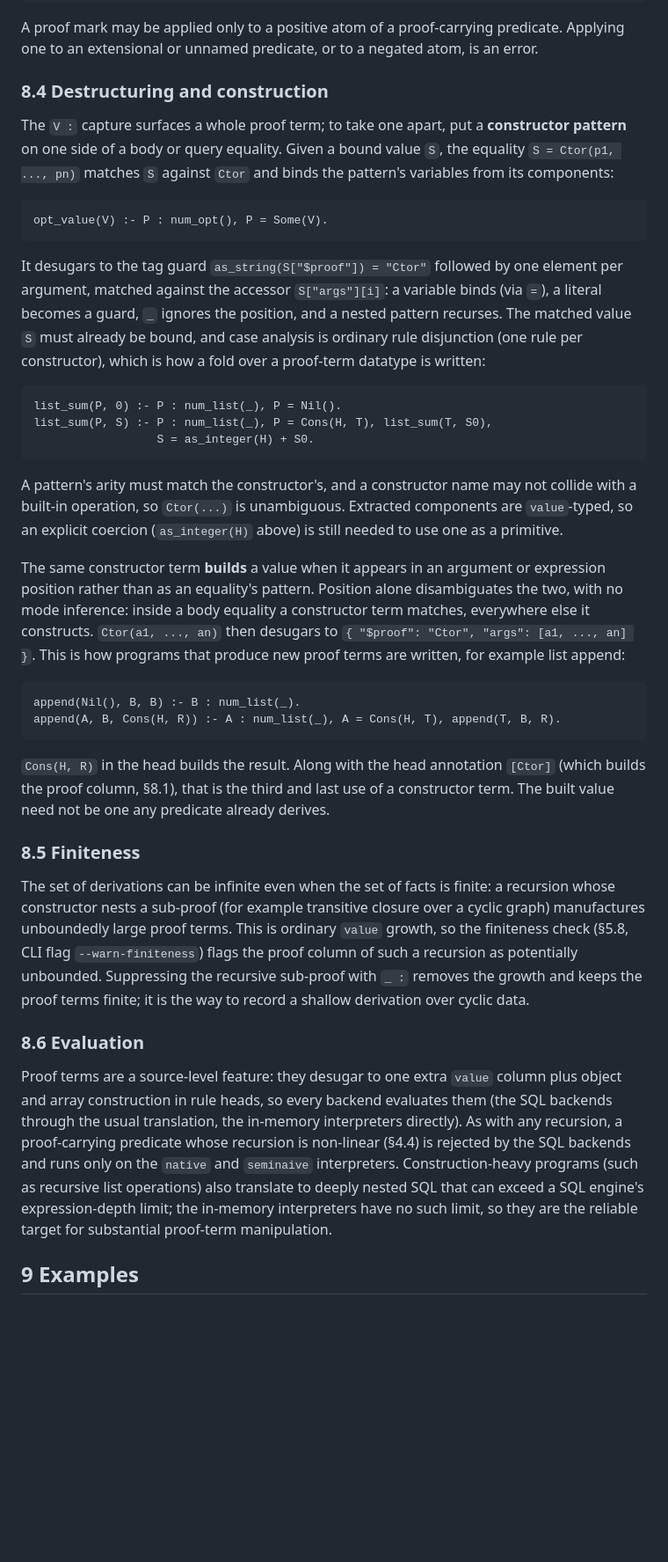
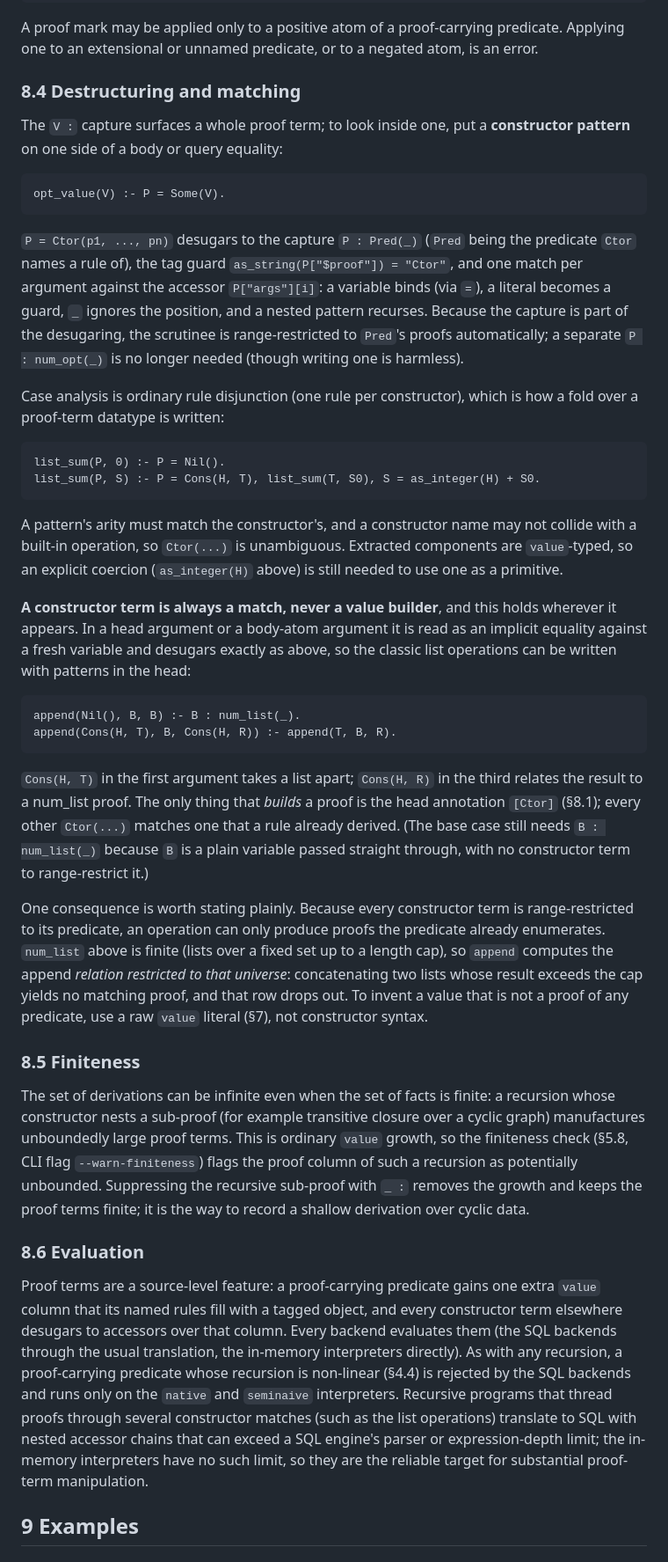
Before and after one commit to max-schaefer/datamog, a Markdown page: doc/spec.md, the part around the change. Shown at 88% size. GitHub-like rendering; blank space fills up the shorter version.

````diff
--- a/doc/spec.md
+++ b/doc/spec.md
@@ -1952,28 +1952,30 @@ A proof mark may be applied only to a positive atom of a proof-carrying
 predicate. Applying one to an extensional or unnamed predicate, or to a negated
 atom, is an error.
 
-### 8.4 Destructuring and construction
-
-The `V :` capture surfaces a whole proof term; to take one apart, put a
-**constructor pattern** on one side of a body or query equality. Given a bound
-value `S`, the equality `S = Ctor(p1, ..., pn)` matches `S` against `Ctor` and
-binds the pattern's variables from its components:
+### 8.4 Destructuring and matching
+
+The `V :` capture surfaces a whole proof term; to look inside one, put a
+**constructor pattern** on one side of a body or query equality:
 
 ```prolog
-opt_value(V) :- P : num_opt(), P = Some(V).
-```
-
-It desugars to the tag guard `as_string(S["$proof"]) = "Ctor"` followed by one
-element per argument, matched against the accessor `S["args"][i]`: a variable
-binds (via `=`), a literal becomes a guard, `_` ignores the position, and a
-nested pattern recurses. The matched value `S` must already be bound, and case
-analysis is ordinary rule disjunction (one rule per constructor), which is how
-a fold over a proof-term datatype is written:
+opt_value(V) :- P = Some(V).
+```
+
+`P = Ctor(p1, ..., pn)` desugars to the capture `P : Pred(_)` (`Pred` being the
+predicate `Ctor` names a rule of), the tag guard
+`as_string(P["$proof"]) = "Ctor"`, and one match per argument against the
+accessor `P["args"][i]`: a variable binds (via `=`), a literal becomes a guard,
+`_` ignores the position, and a nested pattern recurses. Because the capture is
+part of the desugaring, the scrutinee is range-restricted to `Pred`'s proofs
+automatically; a separate `P : num_opt(_)` is no longer needed (though writing
+one is harmless).
+
+Case analysis is ordinary rule disjunction (one rule per constructor), which is
+how a fold over a proof-term datatype is written:
 
 ```prolog
-list_sum(P, 0) :- P : num_list(_), P = Nil().
-list_sum(P, S) :- P : num_list(_), P = Cons(H, T), list_sum(T, S0),
-                  S = as_integer(H) + S0.
+list_sum(P, 0) :- P = Nil().
+list_sum(P, S) :- P = Cons(H, T), list_sum(T, S0), S = as_integer(H) + S0.
 ```
 
 A pattern's arity must match the constructor's, and a constructor name may not
@@ -1981,22 +1983,30 @@ collide with a built-in operation, so `Ctor(...)` is unambiguous. Extracted
 components are `value`-typed, so an explicit coercion (`as_integer(H)` above) is
 still needed to use one as a primitive.
 
-The same constructor term **builds** a value when it appears in an argument or
-expression position rather than as an equality's pattern. Position alone
-disambiguates the two, with no mode inference: inside a body equality a
-constructor term matches, everywhere else it constructs. `Ctor(a1, ..., an)`
-then desugars to `{ "$proof": "Ctor", "args": [a1, ..., an] }`. This is how
-programs that produce new proof terms are written, for example list append:
+**A constructor term is always a match, never a value builder**, and this holds
+wherever it appears. In a head argument or a body-atom argument it is read as an
+implicit equality against a fresh variable and desugars exactly as above, so the
+classic list operations can be written with patterns in the head:
 
 ```prolog
 append(Nil(), B, B) :- B : num_list(_).
-append(A, B, Cons(H, R)) :- A : num_list(_), A = Cons(H, T), append(T, B, R).
-```
-
-`Cons(H, R)` in the head builds the result. Along with the head annotation
-`[Ctor]` (which builds the proof column, §8.1), that is the third and last use
-of a constructor term. The built value need not be one any predicate already
-derives.
+append(Cons(H, T), B, Cons(H, R)) :- append(T, B, R).
+```
+
+`Cons(H, T)` in the first argument takes a list apart; `Cons(H, R)` in the third
+relates the result to a num_list proof. The only thing that *builds* a proof is
+the head annotation `[Ctor]` (§8.1); every other `Ctor(...)` matches one that a
+rule already derived. (The base case still needs `B : num_list(_)` because `B`
+is a plain variable passed straight through, with no constructor term to
+range-restrict it.)
+
+One consequence is worth stating plainly. Because every constructor term is
+range-restricted to its predicate, an operation can only produce proofs the
+predicate already enumerates. `num_list` above is finite (lists over a fixed set
+up to a length cap), so `append` computes the append *relation restricted to
+that universe*: concatenating two lists whose result exceeds the cap yields no
+matching proof, and that row drops out. To invent a value that is not a proof of
+any predicate, use a raw `value` literal (§7), not constructor syntax.
 
 ### 8.5 Finiteness
 
@@ -2011,15 +2021,17 @@ cyclic data.
 
 ### 8.6 Evaluation
 
-Proof terms are a source-level feature: they desugar to one extra `value` column
-plus object and array construction in rule heads, so every backend evaluates
-them (the SQL backends through the usual translation, the in-memory interpreters
-directly). As with any recursion, a proof-carrying predicate whose recursion is
-non-linear (§4.4) is rejected by the SQL backends and runs only on the `native`
-and `seminaive` interpreters. Construction-heavy programs (such as recursive
-list operations) also translate to deeply nested SQL that can exceed a SQL
-engine's expression-depth limit; the in-memory interpreters have no such limit,
-so they are the reliable target for substantial proof-term manipulation.
+Proof terms are a source-level feature: a proof-carrying predicate gains one
+extra `value` column that its named rules fill with a tagged object, and every
+constructor term elsewhere desugars to accessors over that column. Every backend
+evaluates them (the SQL backends through the usual translation, the in-memory
+interpreters directly). As with any recursion, a proof-carrying predicate whose
+recursion is non-linear (§4.4) is rejected by the SQL backends and runs only on
+the `native` and `seminaive` interpreters. Recursive programs that thread proofs
+through several constructor matches (such as the list operations) translate to
+SQL with nested accessor chains that can exceed a SQL engine's parser or
+expression-depth limit; the in-memory interpreters have no such limit, so they
+are the reliable target for substantial proof-term manipulation.
 
 ## 9 Examples
 
````
Also changed, not shown: doc/walkthrough/15-proof-terms.md (+40 -33 lines).
